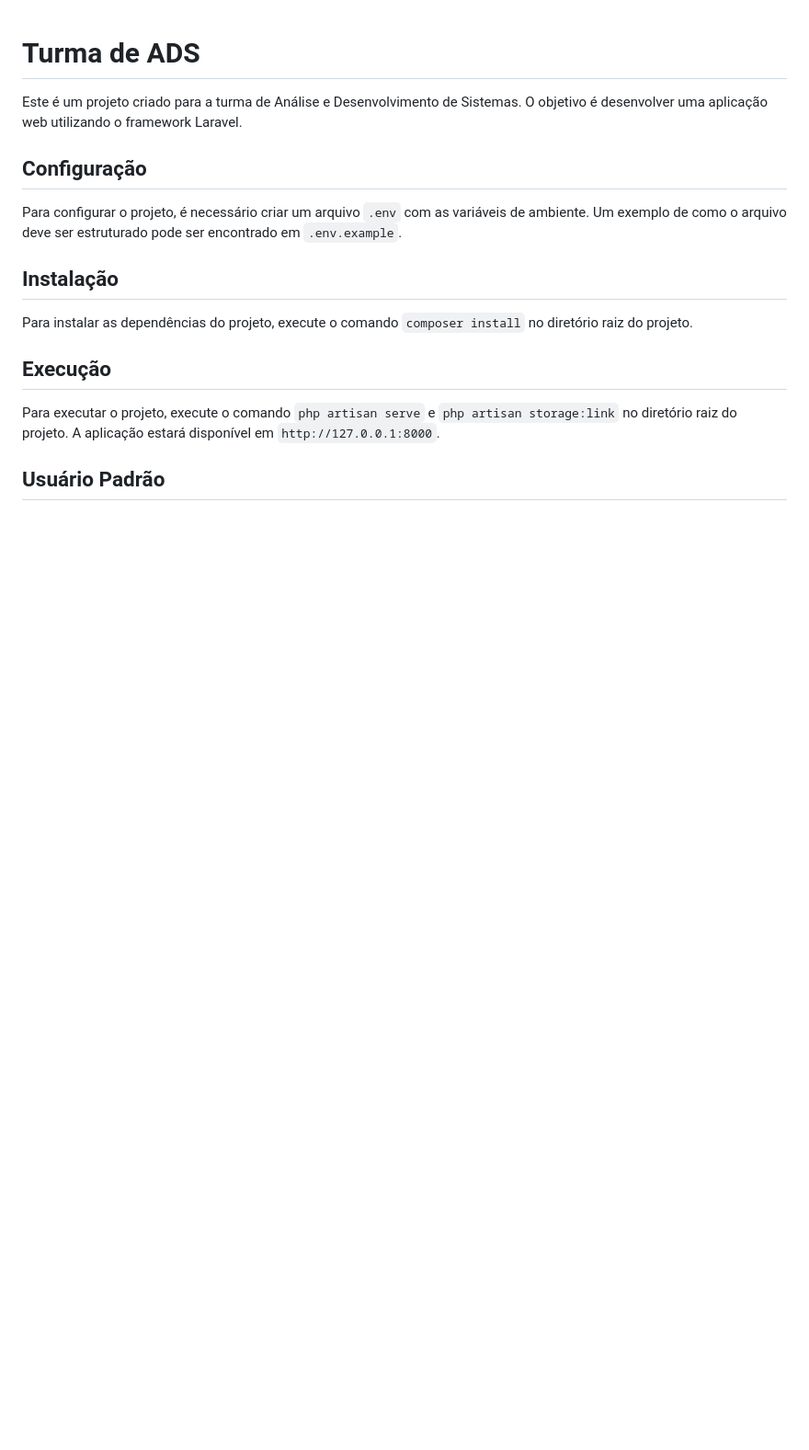
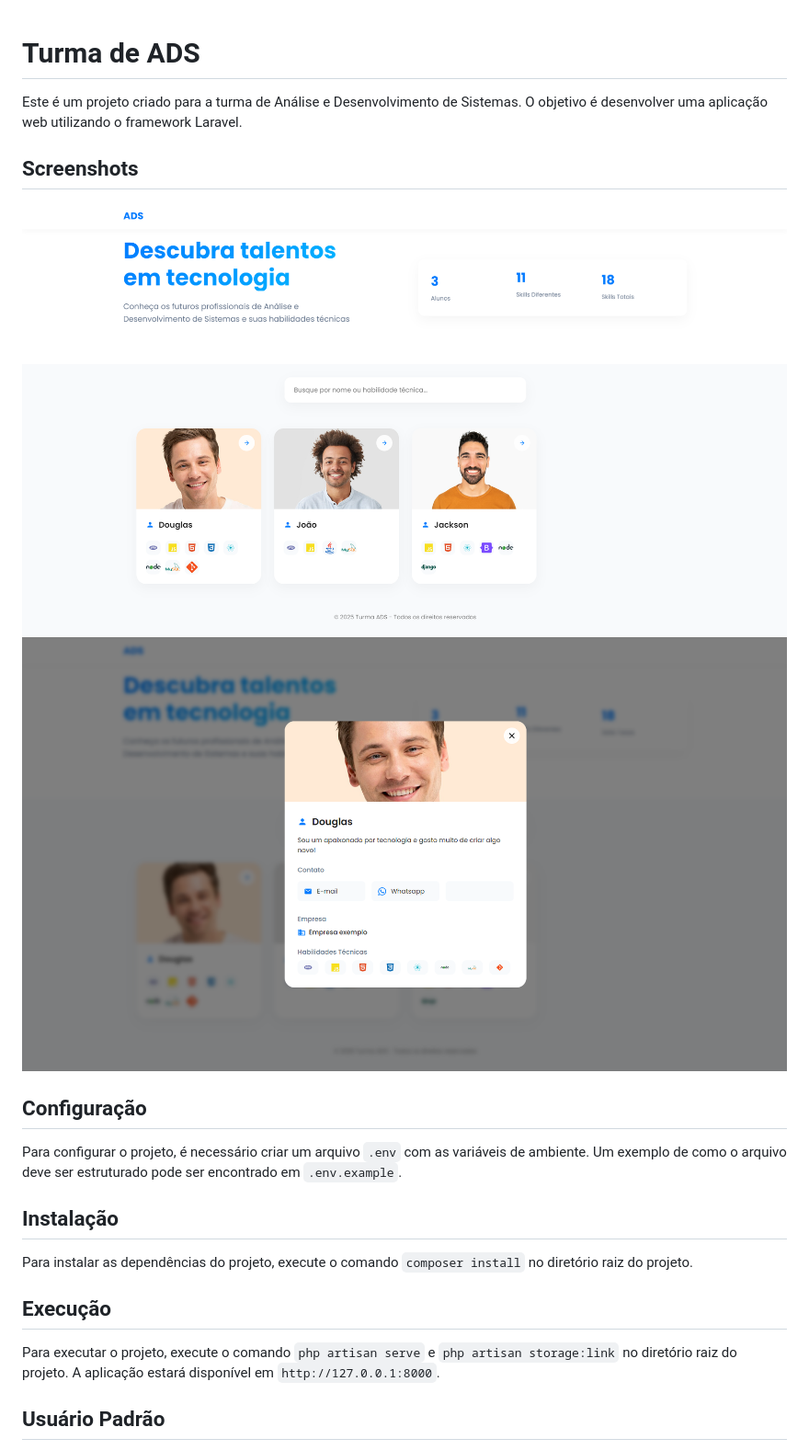
Before and after one commit to douglassdm/ADS-Database, a Markdown page: README.md, the part around the change. Shown: that part at 92% size. Rendered like a GitHub page; pictures changed too: public/images/img1.png (added), public/images/img2.png (added); blank space fills up the shorter version.

Commit message:
Enhance README with screenshots and update alunos migration to allow non-unique emails

```diff
--- a/README.md
+++ b/README.md
@@ -1,6 +1,11 @@
 # Turma de ADS
 
 Este é um projeto criado para a turma de Análise e Desenvolvimento de Sistemas. O objetivo é desenvolver uma aplicação web utilizando o framework Laravel.
+
+## Screenshots
+
+![Tela inicial do sistema](/public/images/img1.png)
+![Modal](/public/images/img2.png)
 
 ## Configuração
 
```
Also changed, not shown: 1 other file.
